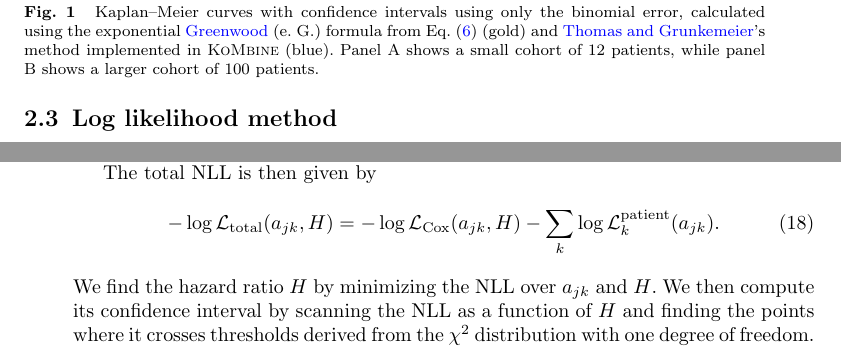
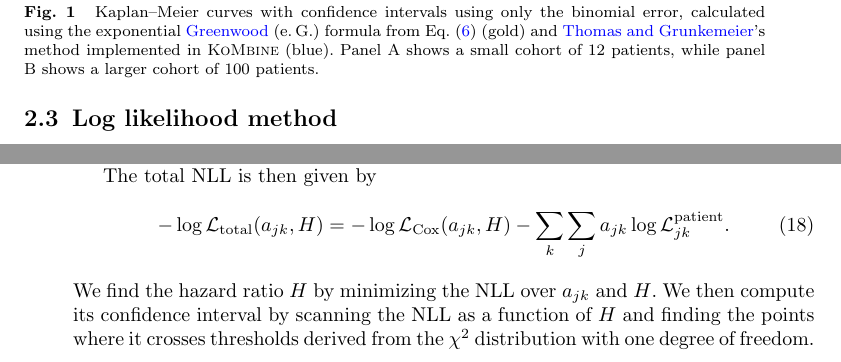
Before and after one commit to AstroPathJHU/KoMbine, a LaTeX paper (docs/kombine/02_kombine.tex): two parts of pages 5 and 8 of 19, joined at a grey line, cut so that both start at the same text. Compiled offline with pdfLaTeX.

Commit message:
Small fixes
Co-authored-by: Copilot Autofix powered by AI <175728472+Copilot@users.noreply.github.com>

```diff
--- a/docs/kombine/02_kombine.tex
+++ b/docs/kombine/02_kombine.tex
@@ -218,7 +218,7 @@ With large numbers of patients, these approximations hold, but their validity de
 \begin{figure}
 \centering
 \includegraphics[width=\linewidth]{comparison_to_greenwood.pdf}
-\caption{\label{fig:compare-to-greenwood} \KM{} curves with confidence intervals using only the binomial error, calculated using the exponential \citeauthor{Greenwood} (e. G.) formula from Eq.~(\ref{eq:exponential-greenwood}) (gold) and \citeauthor{ThomasGrunkemeier}'s method implemented in \KoMbine{} (blue). Panel A shows a small cohort of 12 patients, while panel B shows a larger cohort of 100 patients.}
+\caption{\label{fig:compare-to-greenwood} \KM{} curves with confidence intervals using only the binomial error, calculated using the exponential \citeauthor{Greenwood} (e.\,G.) formula from Eq.~(\ref{eq:exponential-greenwood}) (gold) and \citeauthor{ThomasGrunkemeier}'s method implemented in \KoMbine{} (blue). Panel A shows a small cohort of 12 patients, while panel B shows a larger cohort of 100 patients.}
 \end{figure}
 
 We choose to extend the likelihood method of \citet{ThomasGrunkemeier}.  Although \citeauthor{FayBrittainProschan2013}'s method has some advantages over \citeauthor{ThomasGrunkemeier}'s, our goal is to incorporate patient-wise uncertainty, and the likelihood method provides a natural way to do so.
@@ -316,7 +316,7 @@ Eq.~(\ref{eq:cox-nll-breslow}) applies the Breslow approximation~\citep{breslow1
 
 The total NLL is then given by
 \begin{equation}
--\log \mathcal{L}_{\text{total}}(a_{jk}, H) = -\log\mathcal{L}_{\text{Cox}}(a_{jk}, H) - \sum_{k}\log\mathcal{L}_k^{\text{patient}}(a_{jk}).
+-\log \mathcal{L}_{\text{total}}(a_{jk}, H) = -\log\mathcal{L}_{\text{Cox}}(a_{jk}, H) - \sum_{k}\sum_{j} a_{jk}\log \mathcal{L}_{jk}^{\text{patient}}.
 \label{eq:hazard-ratio-nll}
 \end{equation}
 We find the hazard ratio \(H\) by minimizing the NLL over \(a_{jk}\) and \(H\). We then compute its confidence interval by scanning the NLL as a function of \(H\) and finding the points where it crosses thresholds derived from the \(\chi^2\) distribution with one degree of freedom.
```
Also changed, not shown: docs/kombine/02_kombine.tex (2 more changed lines).
